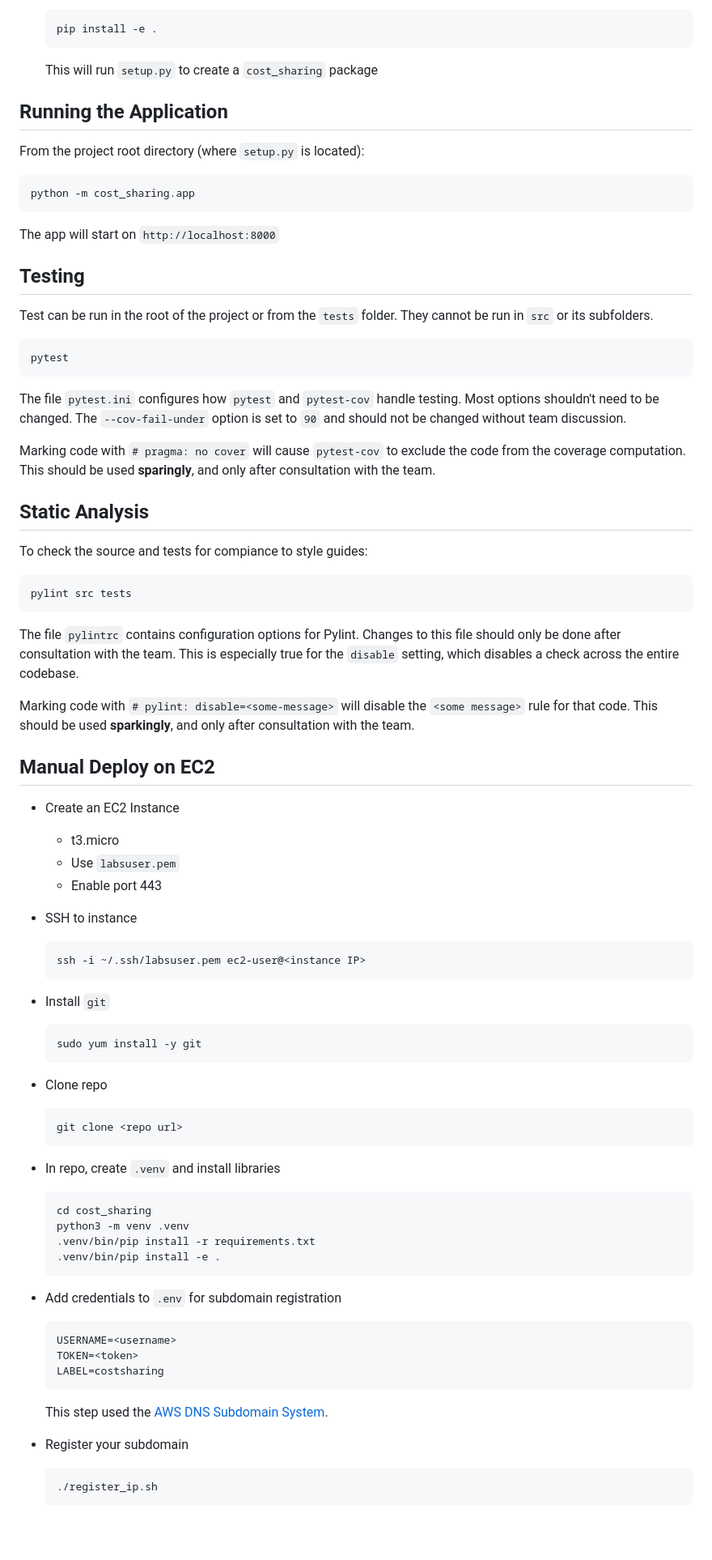
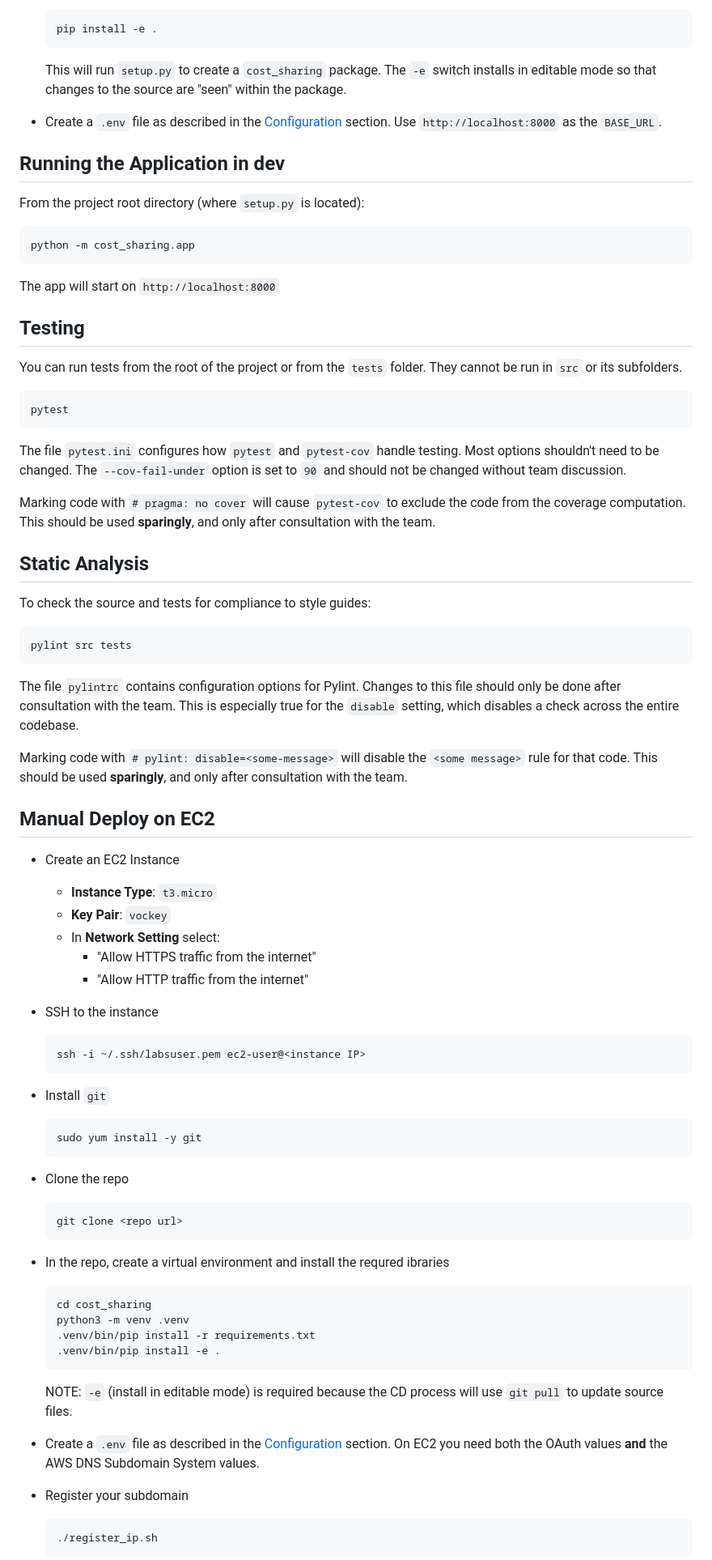
Before and after one commit to MoravianUniversity/cost_sharing, a Markdown page: README.md, the part around one of its changes. Shown at 81% size. Rendered like a GitHub page; blank space fills up the shorter version.

````diff
--- a/README.md
+++ b/README.md
@@ -26,10 +132,14 @@
   pip install -e .
   ```
 
-  This will run `setup.py` to create a `cost_sharing` package
+  This will run `setup.py` to create a `cost_sharing` package.  The `-e` switch installs
+  in editable mode so that changes to the source are "seen" within the package.
+
+* Create a `.env` file as described in the [Configuration](#configuration) section.
+Use `http://localhost:8000` as the `BASE_URL`.
 
 
-## Running the Application
+## Running the Application in dev
 
 From the project root directory (where `setup.py` is located):
 
@@ -42,7 +152,7 @@ The app will start on `http://localhost:8000`
 
 ## Testing
 
-Test can be run in the root of the project or from the `tests` folder.  They cannot be run in `src` or its subfolders.
+You can run tests from the root of the project or from the `tests` folder.  They cannot be run in `src` or its subfolders.
 
   ```
   pytest
@@ -59,7 +169,7 @@ with the team.
 
 ## Static Analysis
 
-To check the source and tests for compiance to style guides:
+To check the source and tests for compliance to style guides:
 
   ```
   pylint src tests
@@ -70,17 +180,20 @@ file should only be done after consultation with the team.  This is especially
 true for the `disable` setting, which disables a check across the entire codebase.
 
 Marking code with `# pylint: disable=<some-message>` will disable the `<some message>`
-rule for that code.  This should be used **sparkingly**, and only after consultation with
+rule for that code.  This should be used **sparingly**, and only after consultation with
 the team.
 
 
 ## Manual Deploy on EC2
 
 * Create an EC2 Instance
-  * t3.micro
-  * Use `labsuser.pem`
-  * Enable port 443
-* SSH to instance
+  * **Instance Type**: `t3.micro`
+  * **Key Pair**: `vockey`
+  * In **Network Setting** select:
+    * "Allow HTTPS traffic from the internet"
+    * "Allow HTTP traffic from the internet"
+
+* SSH to the instance
 
   ```
   ssh -i ~/.ssh/labsuser.pem ec2-user@<instance IP>
@@ -92,13 +205,13 @@ the team.
   sudo yum install -y git
   ```
 
-* Clone repo
+* Clone the repo
 
   ```
   git clone <repo url>
   ```
 
-* In repo, create `.venv` and install libraries
+* In the repo, create a virtual environment and install the requred ibraries
 
   ```
   cd cost_sharing
@@ -107,15 +220,10 @@ the team.
   .venv/bin/pip install -e .
   ```
 
-* Add credentials to `.env` for subdomain registration
+  NOTE: `-e` (install in editable mode) is required because the CD process will use `git pull` to update source files.
 
-  ```
-  USERNAME=<username>
-  TOKEN=<token>
-  LABEL=costsharing
-  ```
-
-  This step used the [AWS DNS Subdomain System](https://webapps.cs.moravian.edu/awsdns/).
+* Create a `.env` file as described in the [Configuration](#configuration) section.  On EC2 you need both the
+OAuth values **and** the AWS DNS Subdomain System values.
 
 * Register your subdomain
 
````
Also changed, not shown: other parts of README.md (+110 -4 lines).
